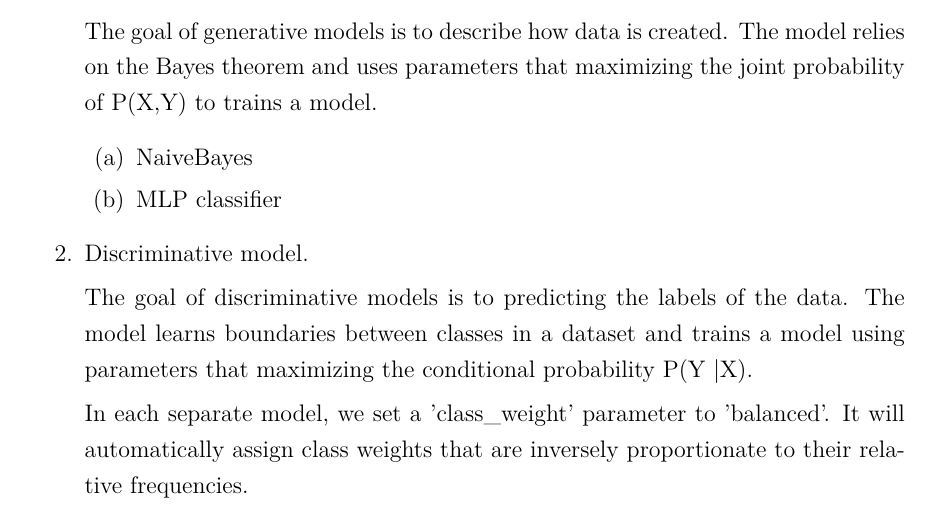
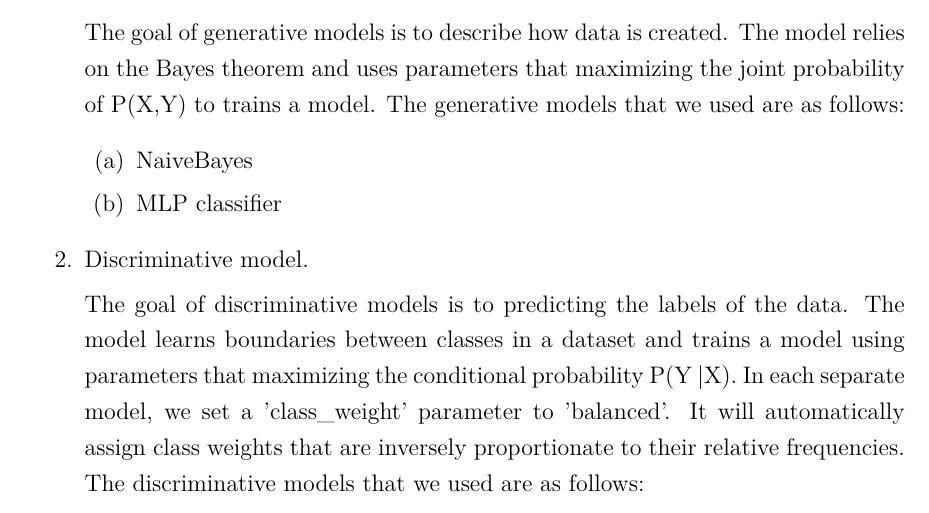
Before and after one commit to Group4-FDA/new-particle-formation, a LaTeX thesis (report/main.tex, which reads report/subfiles/methodology.tex): part of page 9 of 10, cut so that both start at the same text. Compiled offline with pdfLaTeX.

Commit message:
Update methodology.tex

```diff
--- a/report/subfiles/methodology.tex
+++ b/report/subfiles/methodology.tex
@@ -10,7 +10,7 @@ The next step is to train the following generative and discriminative models on
 \begin{enumerate}
     \item Generative model
 
-    The goal of generative models is to describe how data is created. The model relies on the Bayes theorem and uses parameters that maximizing the joint probability of P(X,Y) to trains a model.
+    The goal of generative models is to describe how data is created. The model relies on the Bayes theorem and uses parameters that maximizing the joint probability of P(X,Y) to trains a model. The generative models that we used are as follows:
 
     \begin{enumerate}
         \item NaiveBayes
@@ -19,9 +19,7 @@ The next step is to train the following generative and discriminative models on
 
     \item Discriminative model.
 
-    The goal of discriminative models is to predicting the labels of the data. The model learns boundaries between classes in a dataset and trains a model using parameters that maximizing the conditional probability P(Y \textbar X).
-
-    In each separate model, we set a 'class\_weight' parameter to 'balanced'. It will automatically assign class weights that are inversely proportionate to their relative frequencies.
+    The goal of discriminative models is to predicting the labels of the data. The model learns boundaries between classes in a dataset and trains a model using parameters that maximizing the conditional probability P(Y \textbar X). In each separate model, we set a 'class\_weight' parameter to 'balanced'. It will automatically assign class weights that are inversely proportionate to their relative frequencies. The discriminative models that we used are as follows:
 
     \begin{enumerate}
         \item Logistic Regression
```
